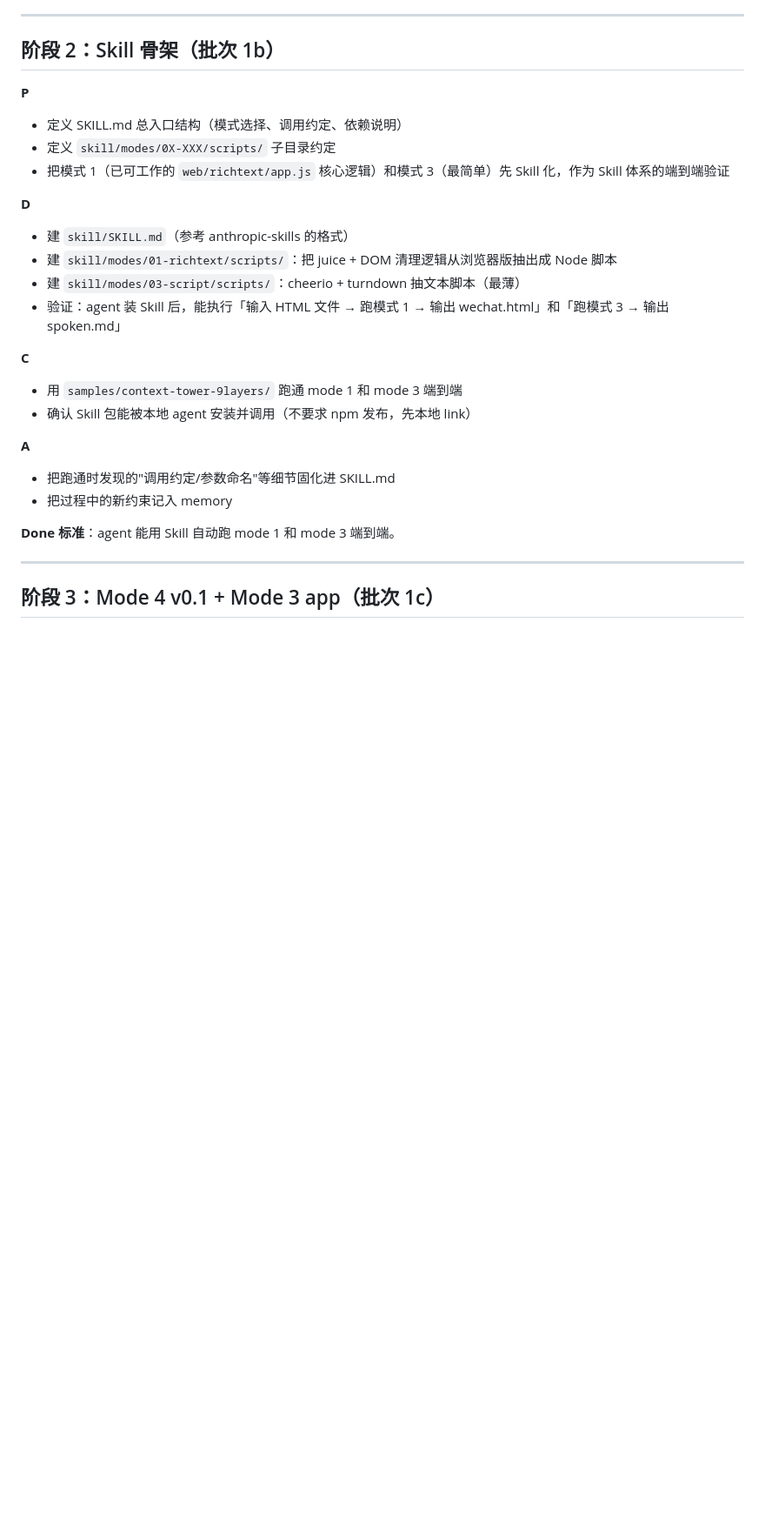
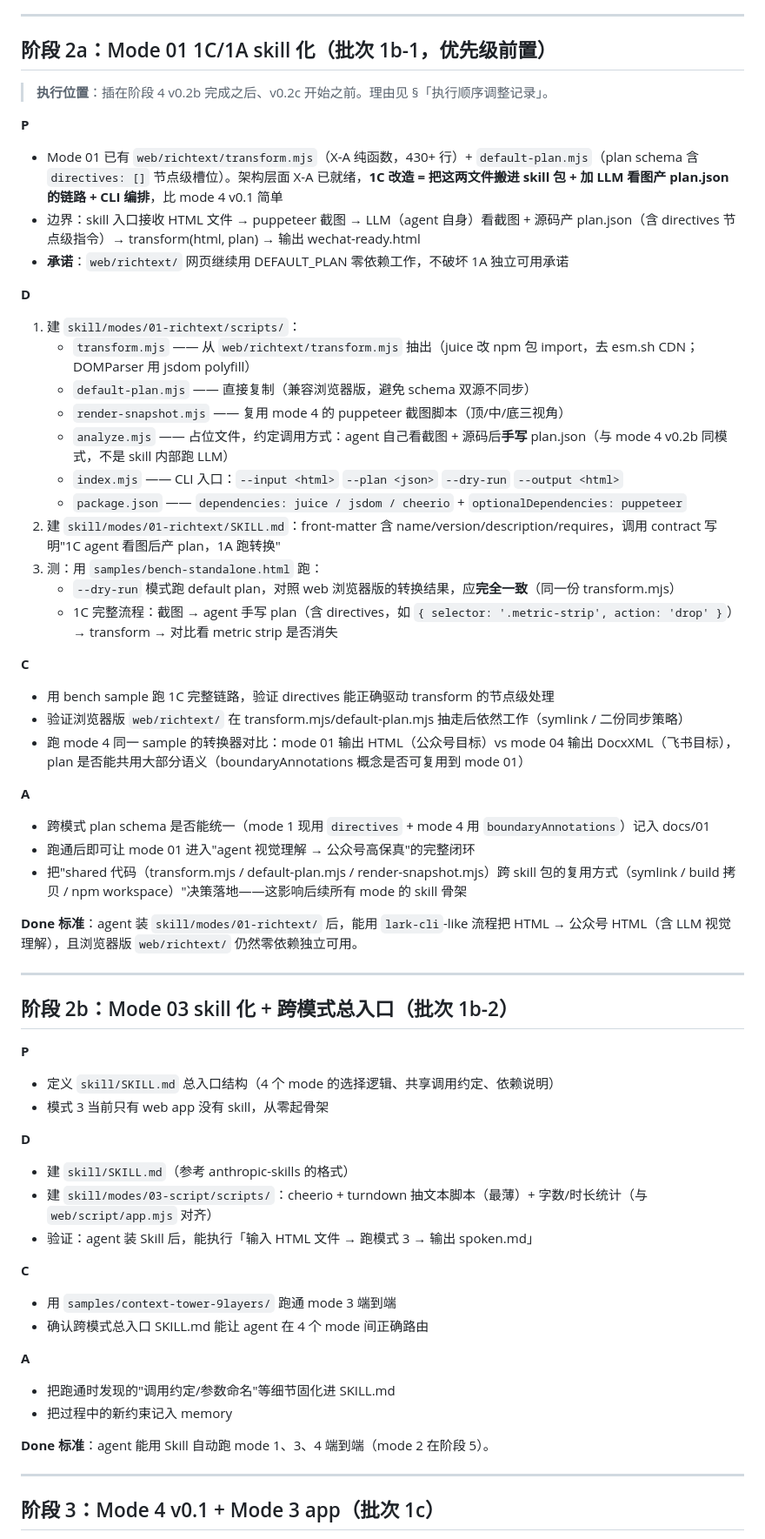
Before and after one commit to ai-freer/html-to-wechat, a Markdown page: ROADMAP.md, the part around one of its changes. Shown at 87% size. GitHub-like rendering; blank space fills up the shorter version.

Commit message:
roadmap: 阶段 2a Mode 01 1C/1A skill 化提前到 v0.2c 之前
把原阶段 2「Skill 骨架」拆成 2a（Mode 01 完整 1C/1A）+ 2b（Mode 03 + 跨模式总入口）。
2a 插队到 mode 4 v0.2b 之后、v0.2c 之前——理由：mode 01 是当前唯一已稳定能跑的模式，
先升级到 1C 能立刻验证 X-C/X-A 跨模式范式对非 mode 4 的模式也成立，
mode 4 是范式从零搭起来的 V 字底验证，mode 1 是 V 字顶（已有功能升级）验证，跨度互补。

- 阶段总览表加 2a / 2b 两行
- 加「执行顺序调整记录」段落，明确 1→3→4 v0.2a/b→2a→4 v0.2c→...→2b→6
- 阶段 2 章节拆成 2a（mode 01）+ 2b（mode 03 + 总入口）
- 当前状态指针「仍待」按实际执行顺序重排

```diff
--- a/ROADMAP.md
+++ b/ROADMAP.md
@@ -114,32 +121,70 @@ mode 01 的 `web/richtext/` 网页用 default plan，**不依赖 skill / LLM**
 
 ---
 
-## 阶段 2：Skill 骨架（批次 1b）
+## 阶段 2a：Mode 01 1C/1A skill 化（批次 1b-1，**优先级前置**）
+
+> **执行位置**：插在阶段 4 v0.2b 完成之后、v0.2c 开始之前。理由见 §「执行顺序调整记录」。
 
 **P**
 
-- 定义 SKILL.md 总入口结构（模式选择、调用约定、依赖说明）
-- 定义 `skill/modes/0X-XXX/scripts/` 子目录约定
-- 把模式 1（已可工作的 `web/richtext/app.js` 核心逻辑）和模式 3（最简单）先 Skill 化，作为 Skill 体系的端到端验证
+- Mode 01 已有 `web/richtext/transform.mjs`（X-A 纯函数，430+ 行）+ `default-plan.mjs`（plan schema 含 `directives: []` 节点级槽位）。架构层面 X-A 已就绪，**1C 改造 = 把这两文件搬进 skill 包 + 加 LLM 看图产 plan.json 的链路 + CLI 编排**，比 mode 4 v0.1 简单
+- 边界：skill 入口接收 HTML 文件 → puppeteer 截图 → LLM（agent 自身）看截图 + 源码产 plan.json（含 directives 节点级指令）→ transform(html, plan) → 输出 wechat-ready.html
+- **承诺**：`web/richtext/` 网页继续用 DEFAULT_PLAN 零依赖工作，不破坏 1A 独立可用承诺
+
+**D**
+
+1. 建 `skill/modes/01-richtext/scripts/`：
+   - `transform.mjs` —— 从 `web/richtext/transform.mjs` 抽出（juice 改 npm 包 import，去 esm.sh CDN；DOMParser 用 jsdom polyfill）
+   - `default-plan.mjs` —— 直接复制（兼容浏览器版，避免 schema 双源不同步）
+   - `render-snapshot.mjs` —— 复用 mode 4 的 puppeteer 截图脚本（顶/中/底三视角）
+   - `analyze.mjs` —— 占位文件，约定调用方式：agent 自己看截图 + 源码后**手写** plan.json（与 mode 4 v0.2b 同模式，不是 skill 内部跑 LLM）
+   - `index.mjs` —— CLI 入口：`--input <html>` `--plan <json>` `--dry-run` `--output <html>`
+   - `package.json` —— `dependencies: juice / jsdom / cheerio` + `optionalDependencies: puppeteer`
+2. 建 `skill/modes/01-richtext/SKILL.md`：front-matter 含 name/version/description/requires，调用 contract 写明"1C agent 看图后产 plan，1A 跑转换"
+3. 测：用 `samples/bench-standalone.html` 跑：
+   - `--dry-run` 模式跑 default plan，对照 web 浏览器版的转换结果，应**完全一致**（同一份 transform.mjs）
+   - 1C 完整流程：截图 → agent 手写 plan（含 directives，如 `{ selector: '.metric-strip', action: 'drop' }`）→ transform → 对比看 metric strip 是否消失
+
+**C**
+
+- 用 bench sample 跑 1C 完整链路，验证 directives 能正确驱动 transform 的节点级处理
+- 验证浏览器版 `web/richtext/` 在 transform.mjs/default-plan.mjs 抽走后依然工作（symlink / 二份同步策略）
+- 跑 mode 4 同一 sample 的转换器对比：mode 01 输出 HTML（公众号目标）vs mode 04 输出 DocxXML（飞书目标），plan 是否能共用大部分语义（boundaryAnnotations 概念是否可复用到 mode 01）
+
+**A**
+
+- 跨模式 plan schema 是否能统一（mode 1 现用 `directives` + mode 4 用 `boundaryAnnotations`）记入 docs/01
+- 跑通后即可让 mode 01 进入"agent 视觉理解 → 公众号高保真"的完整闭环
+- 把"shared 代码（transform.mjs / default-plan.mjs / render-snapshot.mjs）跨 skill 包的复用方式（symlink / build 拷贝 / npm workspace）"决策落地——这影响后续所有 mode 的 skill 骨架
+
+**Done 标准**：agent 装 `skill/modes/01-richtext/` 后，能用 `lark-cli`-like 流程把 HTML → 公众号 HTML（含 LLM 视觉理解），且浏览器版 `web/richtext/` 仍然零依赖独立可用。
+
+---
+
+## 阶段 2b：Mode 03 skill 化 + 跨模式总入口（批次 1b-2）
+
+**P**
+
+- 定义 `skill/SKILL.md` 总入口结构（4 个 mode 的选择逻辑、共享调用约定、依赖说明）
+- 模式 3 当前只有 web app 没有 skill，从零起骨架
 
 **D**
 
 - 建 `skill/SKILL.md`（参考 anthropic-skills 的格式）
-- 建 `skill/modes/01-richtext/scripts/`：把 juice + DOM 清理逻辑从浏览器版抽出成 Node 脚本
-- 建 `skill/modes/03-script/scripts/`：cheerio + turndown 抽文本脚本（最薄）
-- 验证：agent 装 Skill 后，能执行「输入 HTML 文件 → 跑模式 1 → 输出 wechat.html」和「跑模式 3 → 输出 spoken.md」
+- 建 `skill/modes/03-script/scripts/`：cheerio + turndown 抽文本脚本（最薄）+ 字数/时长统计（与 `web/script/app.mjs` 对齐）
+- 验证：agent 装 Skill 后，能执行「输入 HTML 文件 → 跑模式 3 → 输出 spoken.md」
 
 **C**
 
-- 用 `samples/context-tower-9layers/` 跑通 mode 1 和 mode 3 端到端
-- 确认 Skill 包能被本地 agent 安装并调用（不要求 npm 发布，先本地 link）
+- 用 `samples/context-tower-9layers/` 跑通 mode 3 端到端
+- 确认跨模式总入口 SKILL.md 能让 agent 在 4 个 mode 间正确路由
 
 **A**
 
 - 把跑通时发现的"调用约定/参数命名"等细节固化进 SKILL.md
 - 把过程中的新约束记入 memory
 
-**Done 标准**：agent 能用 Skill 自动跑 mode 1 和 mode 3 端到端。
+**Done 标准**：agent 能用 Skill 自动跑 mode 1、3、4 端到端（mode 2 在阶段 5）。
 
 ---
 
```
Also changed, not shown: other parts of ROADMAP.md (+17 -9 lines).
